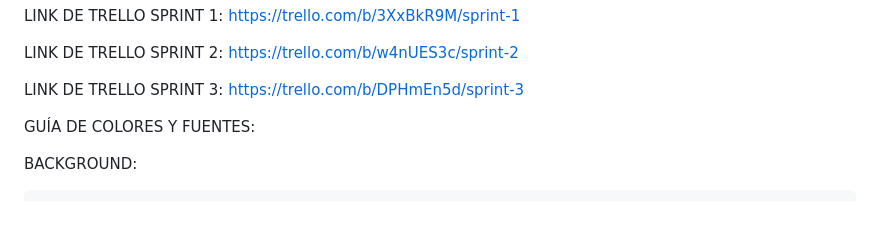
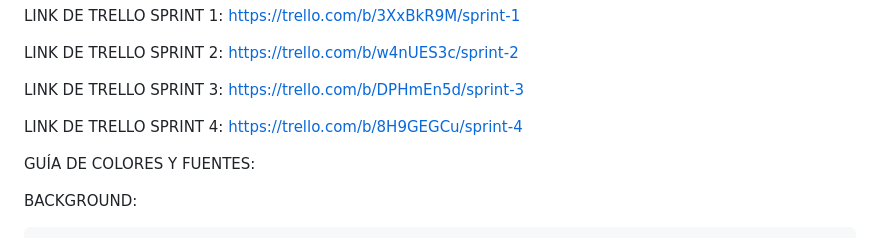
Before and after one commit to JuanCruzSiryi/grupo_5_allsports, a Markdown page: README.md, the part around the change. Rendered like a GitHub page; blank space fills up the shorter version.

Commit message:
add sprint 4 link of Trello to README.md

```diff
--- a/README.md
+++ b/README.md
@@ -60,6 +60,8 @@ LINK DE TRELLO SPRINT 2: https://trello.com/b/w4nUES3c/sprint-2
 
 LINK DE TRELLO SPRINT 3: https://trello.com/b/DPHmEn5d/sprint-3
 
+LINK DE TRELLO SPRINT 4: https://trello.com/b/8H9GEGCu/sprint-4
+
 
 GUÍA DE COLORES Y FUENTES:
 
```
Also changed, not shown: RETRO3.md (added, +1 -0 lines).
